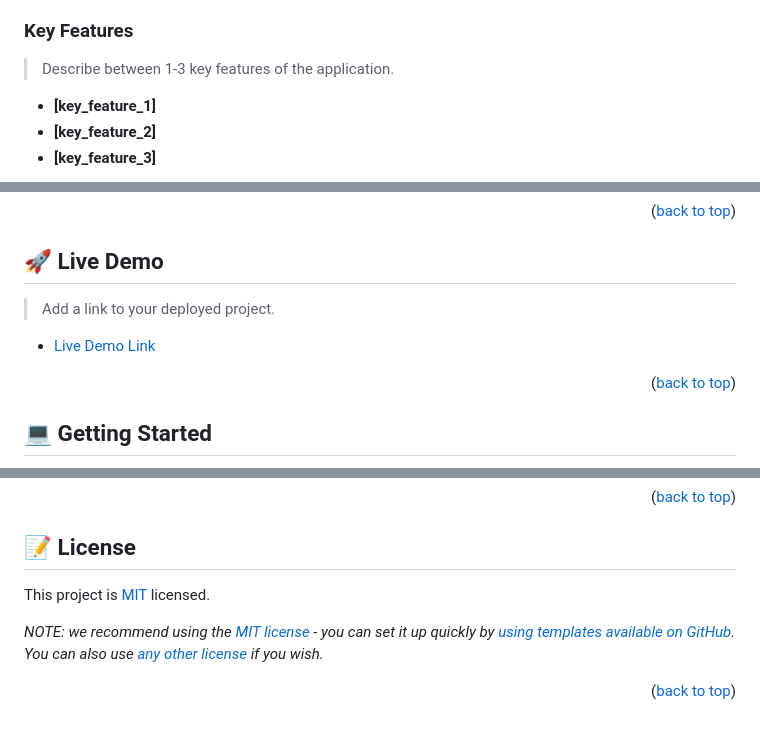
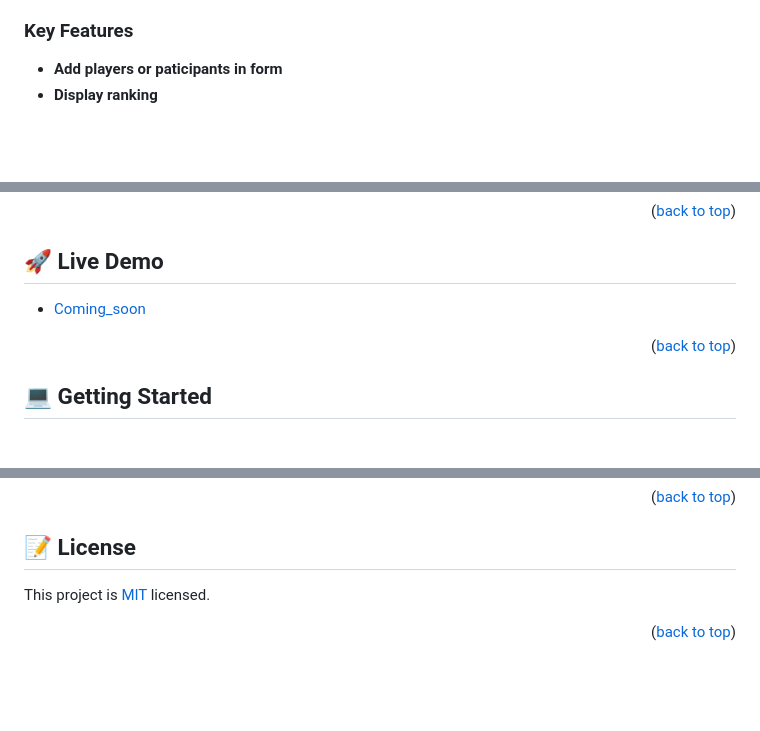
Before and after one commit to lilskyex0x/Leaderboard, a Markdown page: README.md, 3 parts joined by grey strips. GitHub-like rendering; blank space fills up the shorter version.

```diff
--- a/README.md
+++ b/README.md
@@ -98,10 +50,7 @@ After you're finished please remove all the comments and instructions!
 ### Key Features <a name="key-features"></a>
 
-> Describe between 1-3 key features of the application.
-
-- **[key_feature_1]**
-- **[key_feature_2]**
-- **[key_feature_3]**
+- **Add players or paticipants in form**
+- **Display ranking**
 
 <p align="right">(<a href="#readme-top">back to top</a>)</p>
 
@@ -110,8 +57,6 @@ After you're finished please remove all the comments and instructions!
 ## 🚀 Live Demo <a name="live-demo"></a>
 
-> Add a link to your deployed project.
-
-- [Live Demo Link](https://yourdeployedapplicationlink.com)
+- [Coming_soon](https://github.com/lilskyex0x)
 
 <p align="right">(<a href="#readme-top">back to top</a>)</p>
 
@@ -282,7 +149,5 @@ I would like to thank...
 ## 📝 License <a name="license"></a>
 
-This project is [MIT](./LICENSE) licensed.
-
-_NOTE: we recommend using the [MIT license](https://choosealicense.com/licenses/mit/) - you can set it up quickly by [using templates available on GitHub](https://docs.github.com/en/communities/setting-up-your-project-for-healthy-contributions/adding-a-license-to-a-repository). You can also use [any other license](https://choosealicense.com/licenses/) if you wish._
+This project is [MIT](./MIT.md) licensed.
 
 <p align="right">(<a href="#readme-top">back to top</a>)</p>
```
Also changed, not shown: other parts of README.md (+24 -152 lines).
